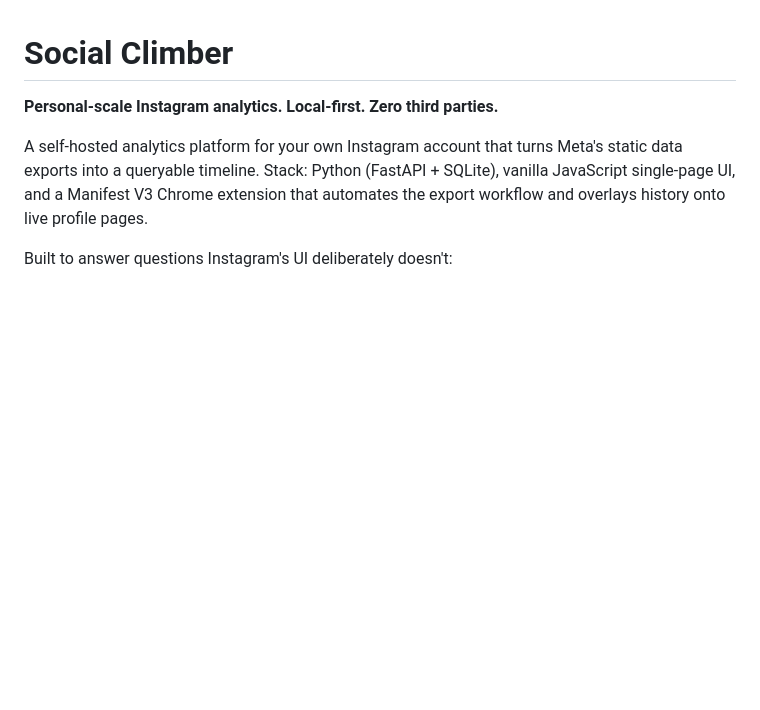
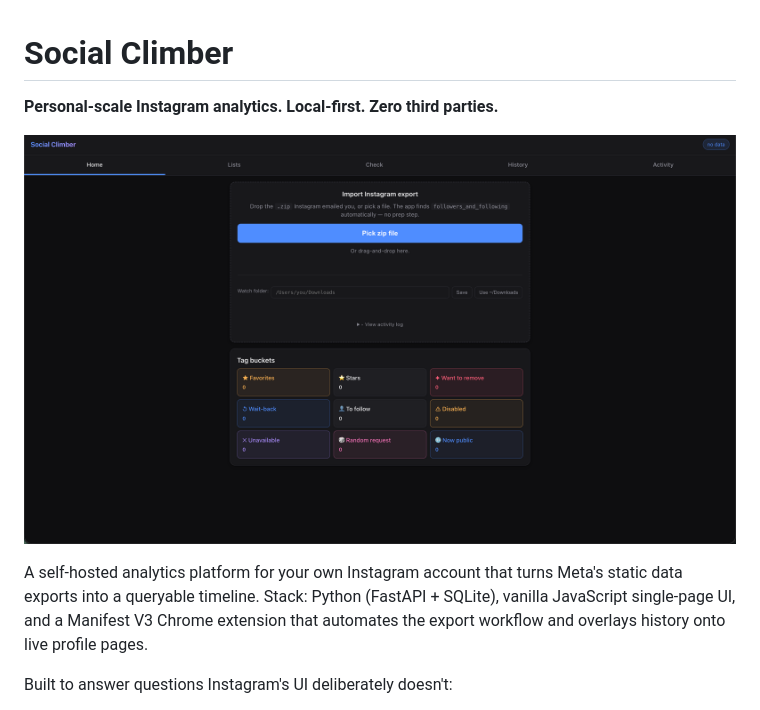
Before and after one commit to JoshuaYeung-CS/social-climber, a Markdown page: README.md, the part around the change. GitHub-like rendering; pictures changed too: docs/home.png (added); blank space fills up the shorter version.

Commit message:
README: add hero screenshot of the home view + extension popup

```diff
--- a/README.md
+++ b/README.md
@@ -1,6 +1,8 @@
 # Social Climber
 
 **Personal-scale Instagram analytics. Local-first. Zero third parties.**
+
+![Social Climber — local web UI with the Chrome extension popup open](docs/home.png)
 
 A self-hosted analytics platform for your own Instagram account that turns Meta's static data exports into a queryable timeline. Stack: Python (FastAPI + SQLite), vanilla JavaScript single-page UI, and a Manifest V3 Chrome extension that automates the export workflow and overlays history onto live profile pages.
 
```
